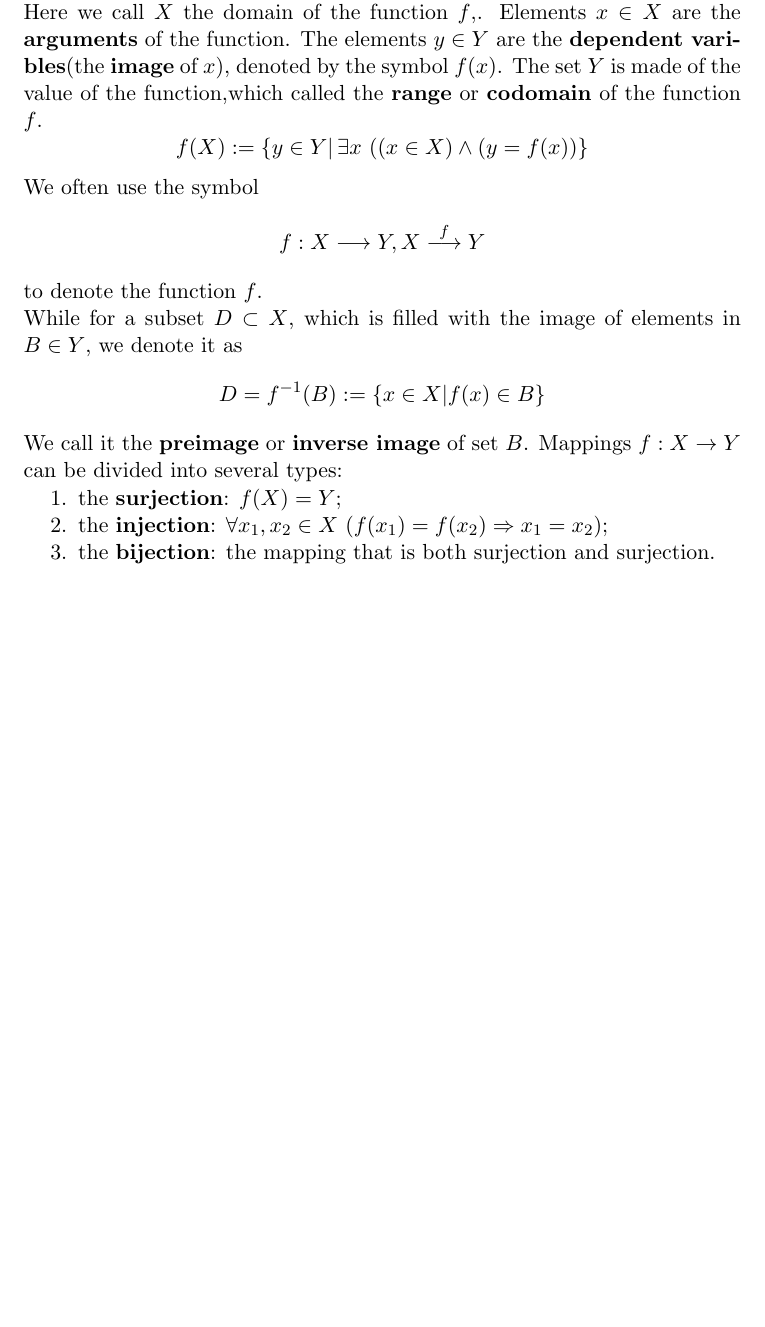
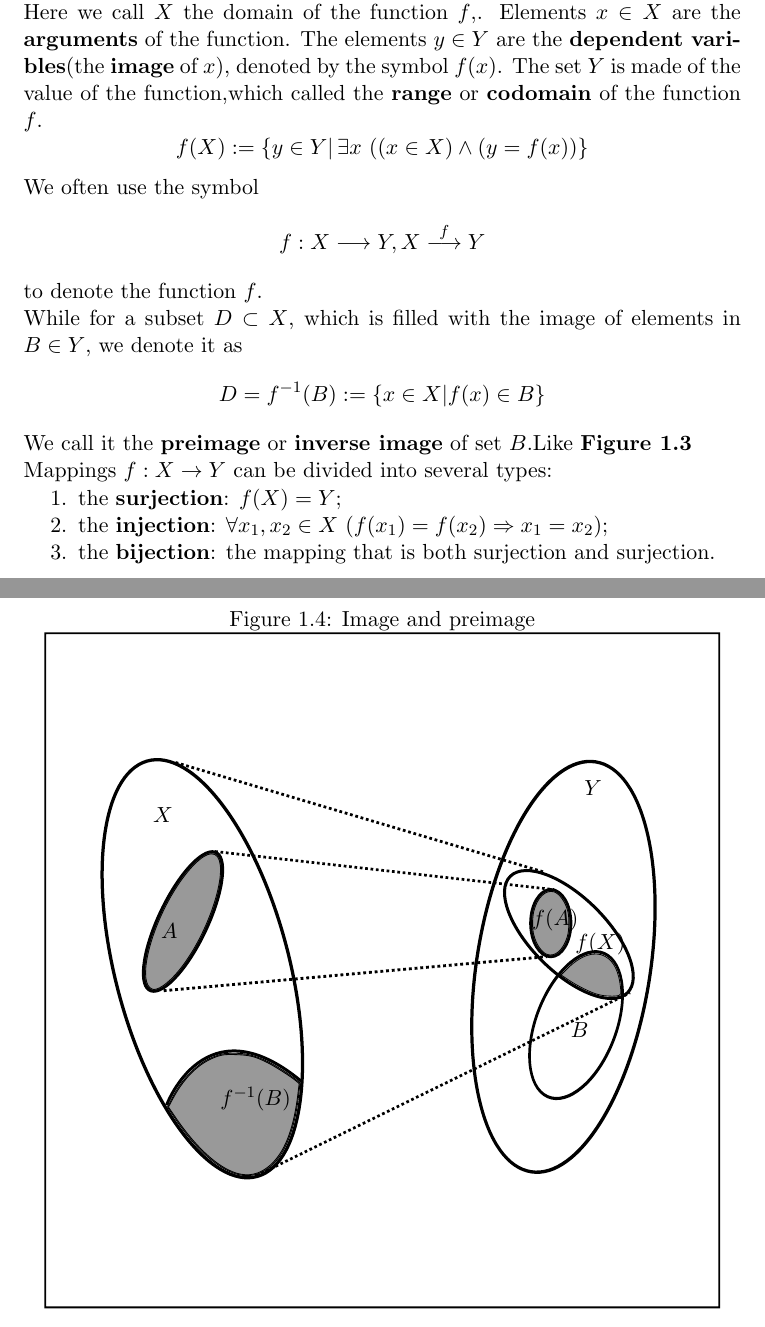
Before and after one commit to assjock/Notes, a LaTeX book (Mathematical Analysis ------Zorich/main.tex, which reads Mathematical Analysis ------Zorich/Chapter 1/Chapter1_Section3.tex): part of page 9 of 9 before the commit and two parts of pages 9 and 10 of 10 after it, the two joined at a grey line, cut so that both start at the same text, the shorter picture padded with empty space. Compiled offline with pdfLaTeX.

Commit message:
debuging

```diff
--- a/Mathematical Analysis ------Zorich/Chapter 1/Chapter1_Section3.tex
+++ b/Mathematical Analysis ------Zorich/Chapter 1/Chapter1_Section3.tex
@@ -11,7 +11,13 @@ We often use the symbol \[f:X\longrightarrow Y,X\stackrel{f}{\longrightarrow}Y\]
 
 While for a subset $D\subset X$, which is filled with the image of elements in $B\in Y$, we denote it as
 \[D=f^{-1}(B):=\{x\in X|f(x)\in B\}\]
-We call it the \textbf{preimage} or \textbf{inverse image} of set $B$.
+We call it the \textbf{preimage} or \textbf{inverse image} of set $B$.Like \figref{Image and preimage}
+\begin{figure}[ht]\label{Image and preimage}
+    \centering
+    \caption{Image and preimage}
+    \input{img/Chapter1_Section3/Chapter1_Section3_img1.pdf_tex}
+\end{figure}
+
 Mappings $f:X\rightarrow Y$ can be divided into several types:
 \begin{enumerate}
     \item the \textbf{surjection}: $f(X)=Y$;
--- a/Mathematical Analysis ------Zorich/main.tex
+++ b/Mathematical Analysis ------Zorich/main.tex
@@ -23,6 +23,7 @@
 \newtheorem{question}{Question}
 \newtheorem{theorem}{Theorem}[section]
 \newcommand\thmref[1]{\textbf{Theorem \ref{#1}}}
+\newcommand\figref[1]{\textbf{Figure \ref{#1}}}
 \begin{document}
 \newtheorem*{tips}{\emph{TIPS}}
 \chapter{Mathematical Concepts and Symbols}
```
Also changed, not shown: Mathematical Analysis ------Zorich/img/Chapter1_Section3/Chapter1_Section3_img1.pdf_tex (added), Mathematical Analysis ------Zorich/img/Chapter1_Section3/Chapter1_Section3_img1.svg (added), Mathematical Analysis ------Zorich/img/Chapter1_Section3_img1.pdf (added), Mathematical Analysis ------Zorich/main.pdf, 4 other files.
